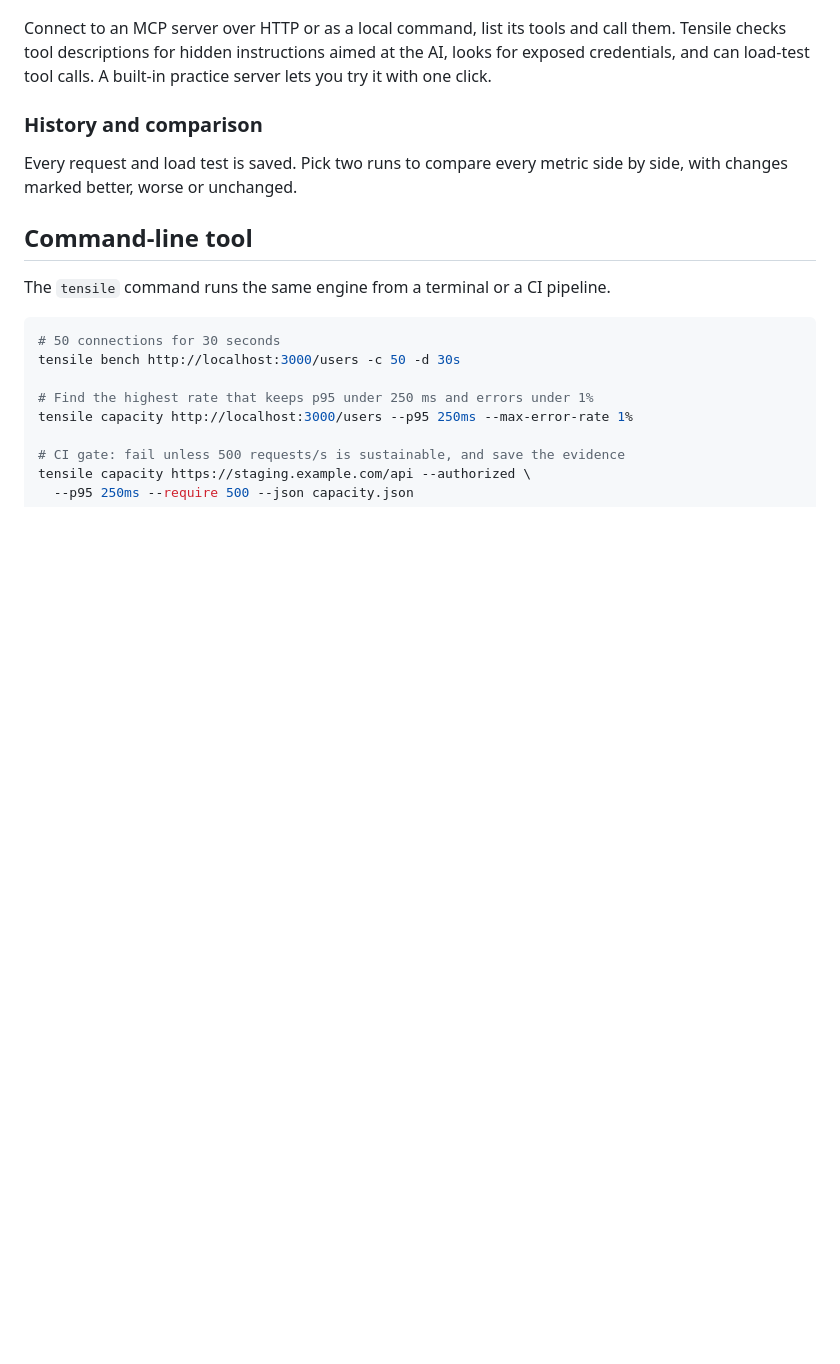
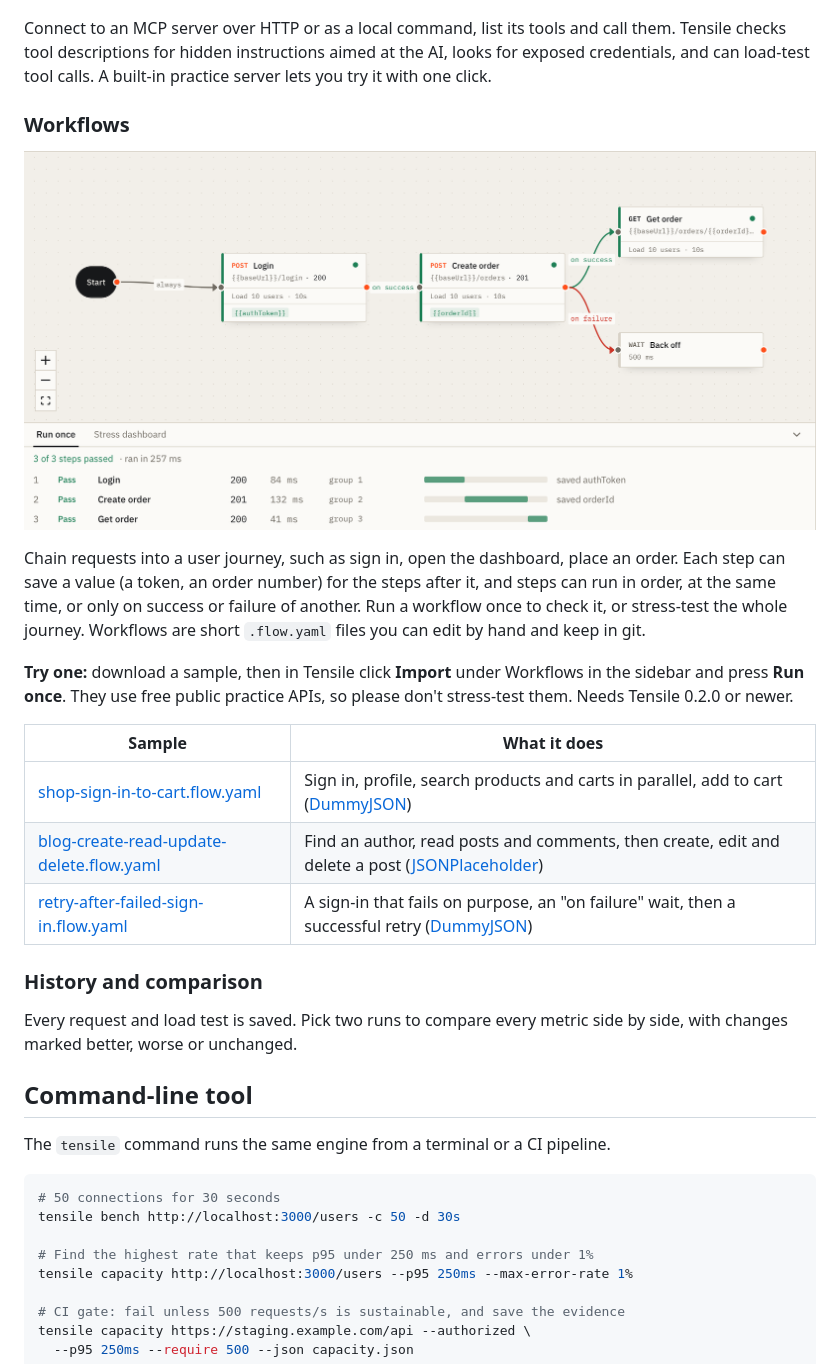
Before and after one commit to ShubhamSingh047/tensile, a Markdown page: README.md, the part around the change. Rendered like a GitHub page; pictures changed too: assets/shots/workflow.png (added); blank space fills up the shorter version.

Commit message:
Workflows: step 6 on the page, three sample flows to import and run

```diff
--- a/README.md
+++ b/README.md
@@ -67,6 +67,20 @@ Tensile raises the traffic step by step until your limits are crossed, then narr
 
 Connect to an MCP server over HTTP or as a local command, list its tools and call them. Tensile checks tool descriptions for hidden instructions aimed at the AI, looks for exposed credentials, and can load-test tool calls. A built-in practice server lets you try it with one click.
 
+### Workflows
+
+![A workflow on the canvas: sign in, create an order, then get it on success or back off on failure](assets/shots/workflow.png)
+
+Chain requests into a user journey, such as sign in, open the dashboard, place an order. Each step can save a value (a token, an order number) for the steps after it, and steps can run in order, at the same time, or only on success or failure of another. Run a workflow once to check it, or stress-test the whole journey. Workflows are short `.flow.yaml` files you can edit by hand and keep in git.
+
+**Try one:** download a sample, then in Tensile click **Import** under Workflows in the sidebar and press **Run once**. They use free public practice APIs, so please don't stress-test them. Needs Tensile 0.2.0 or newer.
+
+| Sample | What it does |
+| --- | --- |
+| [shop-sign-in-to-cart.flow.yaml](samples/shop-sign-in-to-cart.flow.yaml) | Sign in, profile, search products and carts in parallel, add to cart ([DummyJSON](https://dummyjson.com)) |
+| [blog-create-read-update-delete.flow.yaml](samples/blog-create-read-update-delete.flow.yaml) | Find an author, read posts and comments, then create, edit and delete a post ([JSONPlaceholder](https://jsonplaceholder.typicode.com)) |
+| [retry-after-failed-sign-in.flow.yaml](samples/retry-after-failed-sign-in.flow.yaml) | A sign-in that fails on purpose, an "on failure" wait, then a successful retry ([DummyJSON](https://dummyjson.com)) |
+
 ### History and comparison
 
 Every request and load test is saved. Pick two runs to compare every metric side by side, with changes marked better, worse or unchanged.
```
Also changed, not shown: 4 other files.
